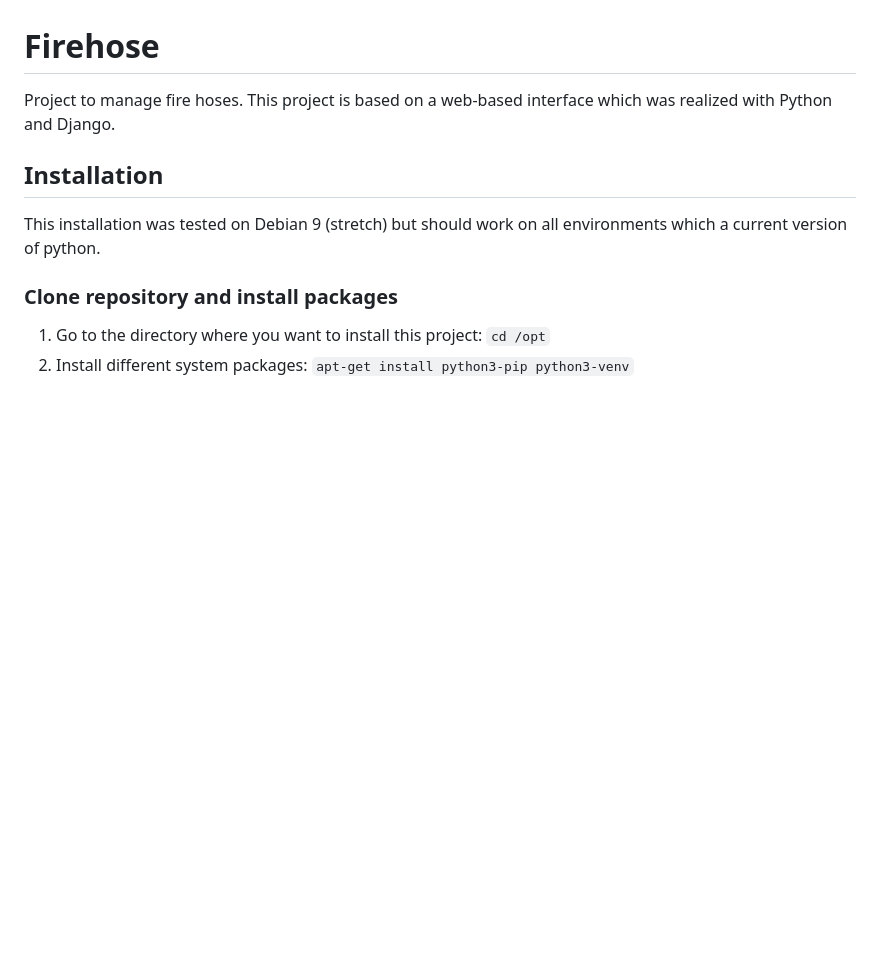
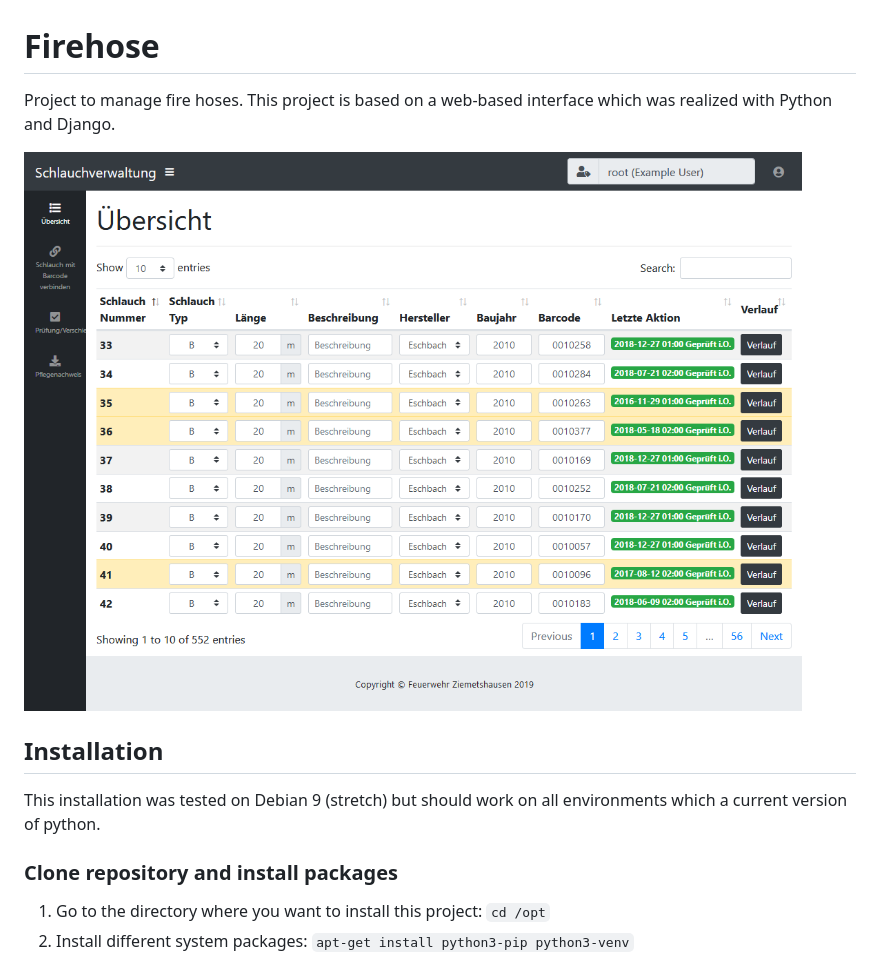
Before and after one commit to HyP3r-/firehose, a Markdown page: README.md, the part around the change. Rendered like a GitHub page; pictures changed too: screenshot.png (added); blank space fills up the shorter version.

Commit message:
added screenshot

```diff
--- a/README.md
+++ b/README.md
@@ -1,5 +1,7 @@
 # Firehose
 Project to manage fire hoses. This project is based on a web-based interface which was realized with Python and Django.
+
+![Screenshot](https://raw.githubusercontent.com/HyP3r-/firehose/master/screenshot.png)
 
 ## Installation
 This installation was tested on Debian 9 (stretch) but should work on all environments which a current version of python.
```
